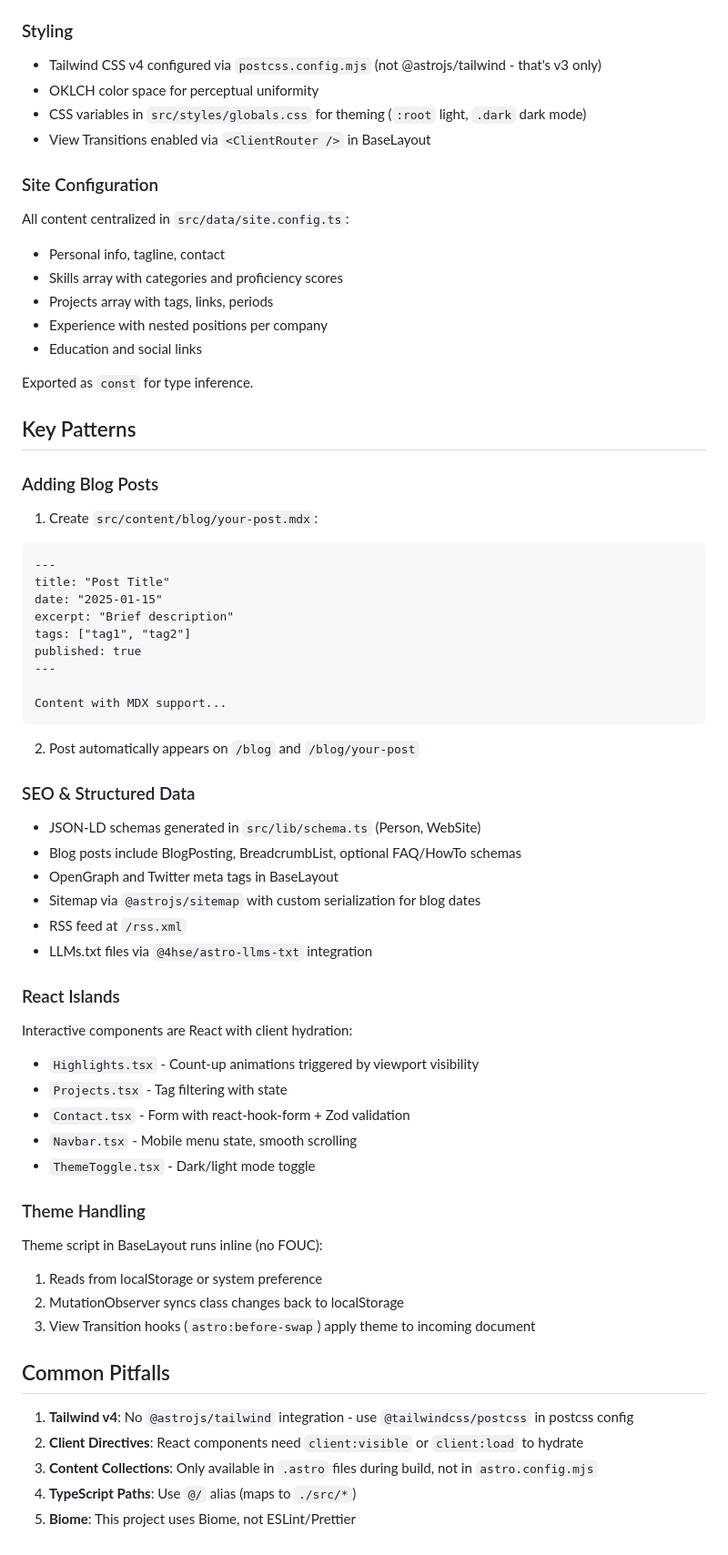
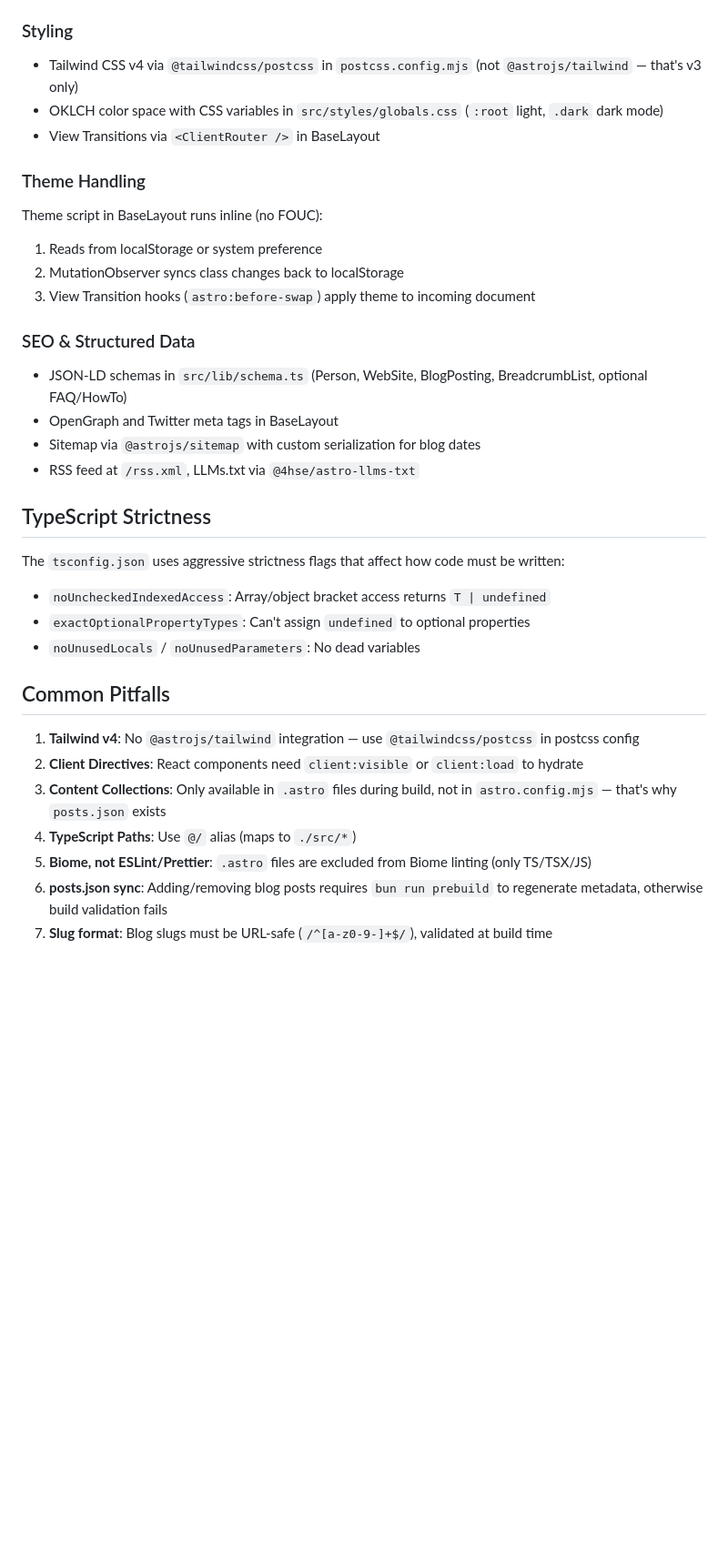
Before and after one commit to Divkix/divkix.me, a Markdown page: CLAUDE.md, the part around one of its changes. Shown at 91% size. Drawn GitHub-style; blank space fills up the shorter version.

````diff
--- a/CLAUDE.md
+++ b/CLAUDE.md
@@ -84,58 +71,9 @@ src/
 
 ### Styling
 
-- Tailwind CSS v4 configured via `postcss.config.mjs` (not @astrojs/tailwind - that's v3 only)
-- OKLCH color space for perceptual uniformity
-- CSS variables in `src/styles/globals.css` for theming (`:root` light, `.dark` dark mode)
-- View Transitions enabled via `<ClientRouter />` in BaseLayout
-
-### Site Configuration
-
-All content centralized in `src/data/site.config.ts`:
-- Personal info, tagline, contact
-- Skills array with categories and proficiency scores
-- Projects array with tags, links, periods
-- Experience with nested positions per company
-- Education and social links
-
-Exported as `const` for type inference.
-
-## Key Patterns
-
-### Adding Blog Posts
-
-1. Create `src/content/blog/your-post.mdx`:
-```mdx
----
-title: "Post Title"
-date: "2025-01-15"
-excerpt: "Brief description"
-tags: ["tag1", "tag2"]
-published: true
----
-
-Content with MDX support...
-```
-
-2. Post automatically appears on `/blog` and `/blog/your-post`
-
-### SEO & Structured Data
-
-- JSON-LD schemas generated in `src/lib/schema.ts` (Person, WebSite)
-- Blog posts include BlogPosting, BreadcrumbList, optional FAQ/HowTo schemas
-- OpenGraph and Twitter meta tags in BaseLayout
-- Sitemap via `@astrojs/sitemap` with custom serialization for blog dates
-- RSS feed at `/rss.xml`
-- LLMs.txt files via `@4hse/astro-llms-txt` integration
-
-### React Islands
-
-Interactive components are React with client hydration:
-- `Highlights.tsx` - Count-up animations triggered by viewport visibility
-- `Projects.tsx` - Tag filtering with state
-- `Contact.tsx` - Form with react-hook-form + Zod validation
-- `Navbar.tsx` - Mobile menu state, smooth scrolling
-- `ThemeToggle.tsx` - Dark/light mode toggle
+- Tailwind CSS v4 via `@tailwindcss/postcss` in `postcss.config.mjs` (not `@astrojs/tailwind` — that's v3 only)
+- OKLCH color space with CSS variables in `src/styles/globals.css` (`:root` light, `.dark` dark mode)
+- View Transitions via `<ClientRouter />` in BaseLayout
 
 ### Theme Handling
 
@@ -144,10 +82,26 @@ Theme script in BaseLayout runs inline (no FOUC):
 2. MutationObserver syncs class changes back to localStorage
 3. View Transition hooks (`astro:before-swap`) apply theme to incoming document
 
+### SEO & Structured Data
+
+- JSON-LD schemas in `src/lib/schema.ts` (Person, WebSite, BlogPosting, BreadcrumbList, optional FAQ/HowTo)
+- OpenGraph and Twitter meta tags in BaseLayout
+- Sitemap via `@astrojs/sitemap` with custom serialization for blog dates
+- RSS feed at `/rss.xml`, LLMs.txt via `@4hse/astro-llms-txt`
+
+## TypeScript Strictness
+
+The `tsconfig.json` uses aggressive strictness flags that affect how code must be written:
+- `noUncheckedIndexedAccess`: Array/object bracket access returns `T | undefined`
+- `exactOptionalPropertyTypes`: Can't assign `undefined` to optional properties
+- `noUnusedLocals` / `noUnusedParameters`: No dead variables
+
 ## Common Pitfalls
 
-1. **Tailwind v4**: No `@astrojs/tailwind` integration - use `@tailwindcss/postcss` in postcss config
+1. **Tailwind v4**: No `@astrojs/tailwind` integration — use `@tailwindcss/postcss` in postcss config
 2. **Client Directives**: React components need `client:visible` or `client:load` to hydrate
-3. **Content Collections**: Only available in `.astro` files during build, not in `astro.config.mjs`
+3. **Content Collections**: Only available in `.astro` files during build, not in `astro.config.mjs` — that's why `posts.json` exists
 4. **TypeScript Paths**: Use `@/` alias (maps to `./src/*`)
-5. **Biome**: This project uses Biome, not ESLint/Prettier
+5. **Biome, not ESLint/Prettier**: `.astro` files are excluded from Biome linting (only TS/TSX/JS)
+6. **posts.json sync**: Adding/removing blog posts requires `bun run prebuild` to regenerate metadata, otherwise build validation fails
+7. **Slug format**: Blog slugs must be URL-safe (`/^[a-z0-9-]+$/`), validated at build time
````
Also changed, not shown: other parts of CLAUDE.md (+38 -51 lines).
